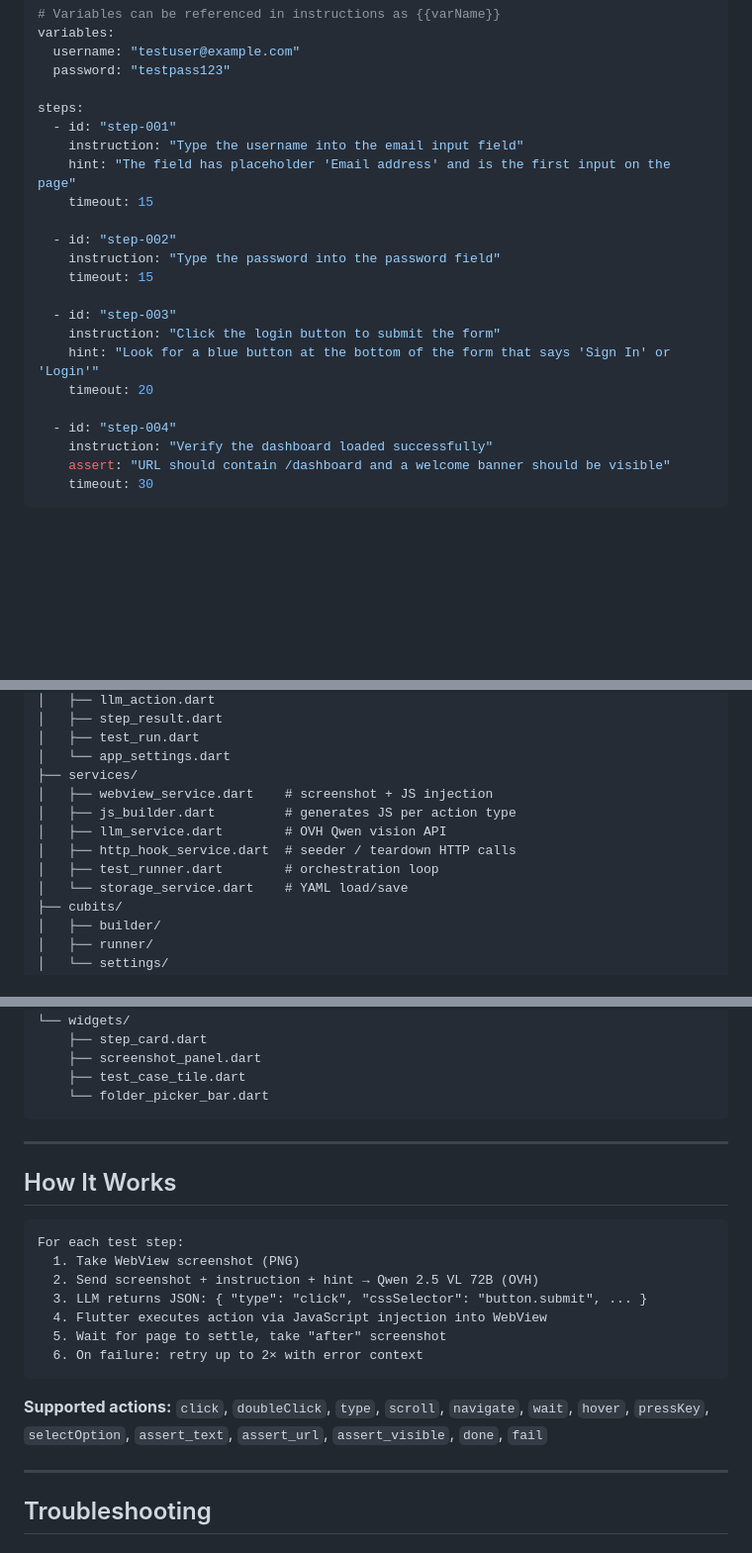
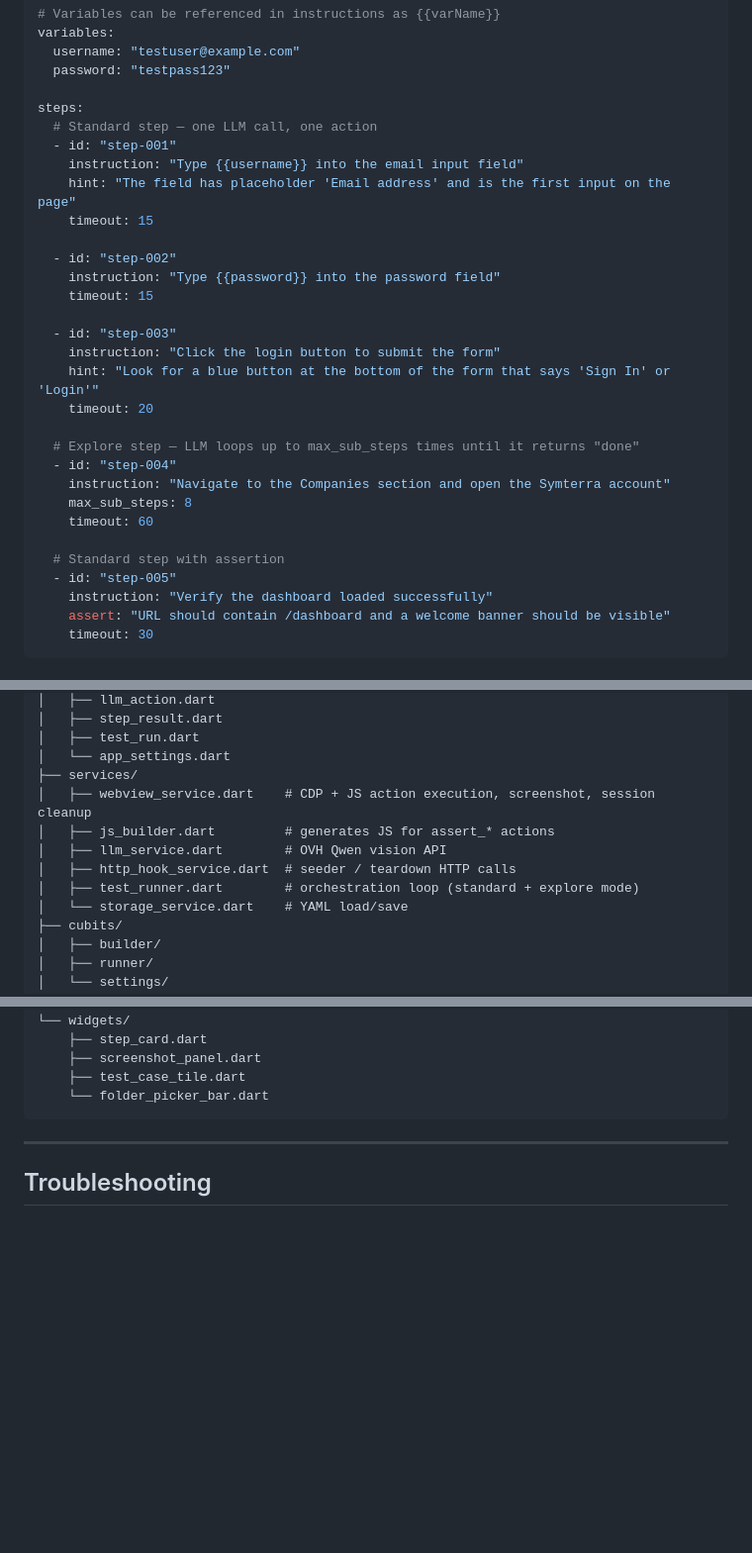
Before and after one commit to oscarshaitan/mora_tests, a Markdown page: README.md, 3 parts joined by grey strips. Shown at 99% size. Drawn GitHub-style; blank space fills up the shorter version.

````diff
--- a/README.md
+++ b/README.md
@@ -169,13 +169,14 @@ variables:
   password: "testpass123"
 
 steps:
+  # Standard step — one LLM call, one action
   - id: "step-001"
-    instruction: "Type the username into the email input field"
+    instruction: "Type {{username}} into the email input field"
     hint: "The field has placeholder 'Email address' and is the first input on the page"
     timeout: 15
 
   - id: "step-002"
-    instruction: "Type the password into the password field"
+    instruction: "Type {{password}} into the password field"
     timeout: 15
 
   - id: "step-003"
@@ -183,7 +184,14 @@ steps:
     hint: "Look for a blue button at the bottom of the form that says 'Sign In' or 'Login'"
     timeout: 20
 
+  # Explore step — LLM loops up to max_sub_steps times until it returns "done"
   - id: "step-004"
+    instruction: "Navigate to the Companies section and open the Symterra account"
+    max_sub_steps: 8
+    timeout: 60
+
+  # Standard step with assertion
+  - id: "step-005"
     instruction: "Verify the dashboard loaded successfully"
     assert: "URL should contain /dashboard and a welcome banner should be visible"
     timeout: 30
@@ -224,11 +281,11 @@ lib/
 │   ├── test_run.dart
 │   └── app_settings.dart
 ├── services/
-│   ├── webview_service.dart    # screenshot + JS injection
-│   ├── js_builder.dart         # generates JS per action type
+│   ├── webview_service.dart    # CDP + JS action execution, screenshot, session cleanup
+│   ├── js_builder.dart         # generates JS for assert_* actions
 │   ├── llm_service.dart        # OVH Qwen vision API
 │   ├── http_hook_service.dart  # seeder / teardown HTTP calls
-│   ├── test_runner.dart        # orchestration loop
+│   ├── test_runner.dart        # orchestration loop (standard + explore mode)
 │   └── storage_service.dart    # YAML load/save
 ├── cubits/
 │   ├── builder/
@@ -251,22 +308,6 @@ lib/
     ├── test_case_tile.dart
     └── folder_picker_bar.dart
 ```
-
----
-
-## How It Works
-
-```
-For each test step:
-  1. Take WebView screenshot (PNG)
-  2. Send screenshot + instruction + hint → Qwen 2.5 VL 72B (OVH)
-  3. LLM returns JSON: { "type": "click", "cssSelector": "button.submit", ... }
-  4. Flutter executes action via JavaScript injection into WebView
-  5. Wait for page to settle, take "after" screenshot
-  6. On failure: retry up to 2× with error context
-```
-
-**Supported actions:** `click`, `doubleClick`, `type`, `scroll`, `navigate`, `wait`, `hover`, `pressKey`, `selectOption`, `assert_text`, `assert_url`, `assert_visible`, `done`, `fail`
 
 ---
 
````
Also changed, not shown: other parts of README.md (+58 -5 lines).
